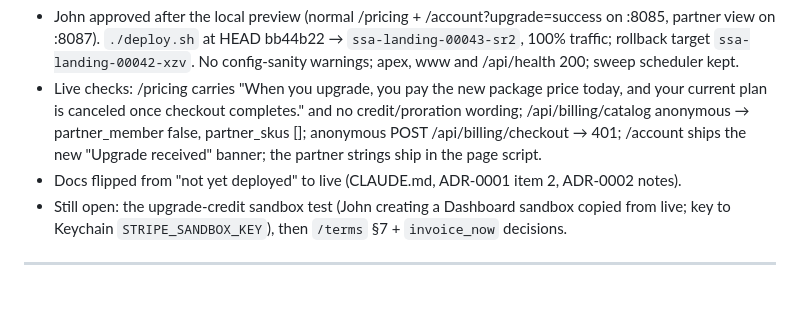
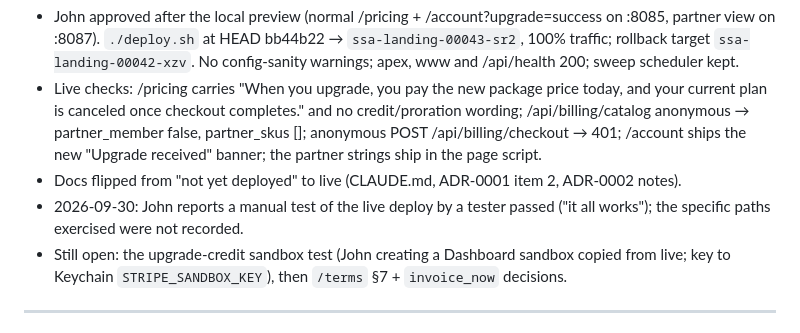
Before and after one commit to jdw-ss/ssa-landing-page, a Markdown page: SESSION_LOG.md, the part around the change. GitHub-like rendering; blank space fills up the shorter version.

Commit message:
Note John's report that a manual test of ssa-landing-00043-sr2 passed.

```diff
--- a/SESSION_LOG.md
+++ b/SESSION_LOG.md
@@ -18,6 +18,8 @@ Write an entry at the end of any non-trivial session (anything that produced com
   anonymous → partner_member false, partner_skus []; anonymous POST /api/billing/checkout → 401;
   /account ships the new "Upgrade received" banner; the partner strings ship in the page script.
 - Docs flipped from "not yet deployed" to live (CLAUDE.md, ADR-0001 item 2, ADR-0002 notes).
+- 2026-09-30: John reports a manual test of the live deploy by a tester passed ("it all works"); the
+  specific paths exercised were not recorded.
 - Still open: the upgrade-credit sandbox test (John creating a Dashboard sandbox copied from live; key to
   Keychain `STRIPE_SANDBOX_KEY`), then `/terms` §7 + `invoice_now` decisions.
 
```
